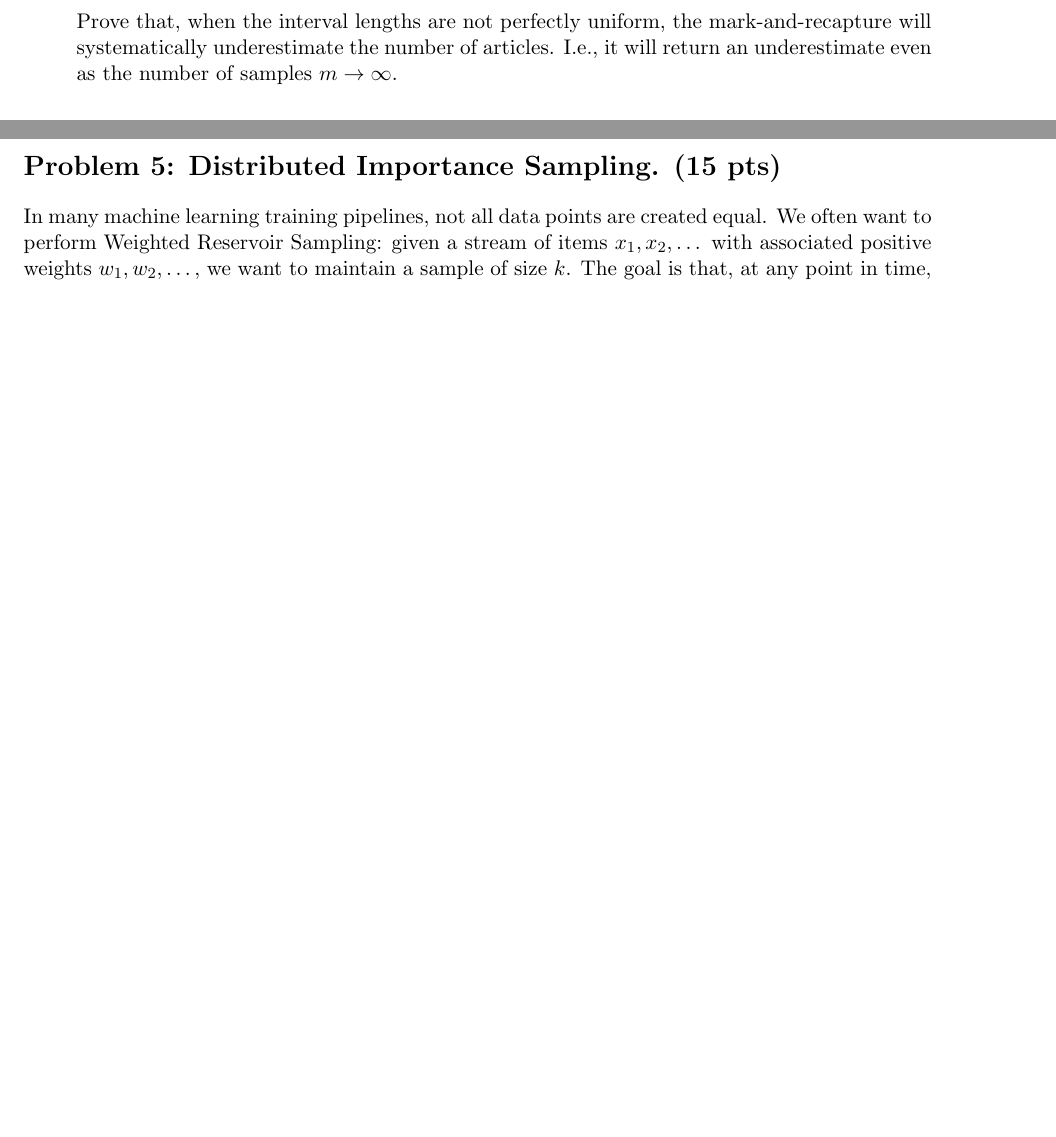
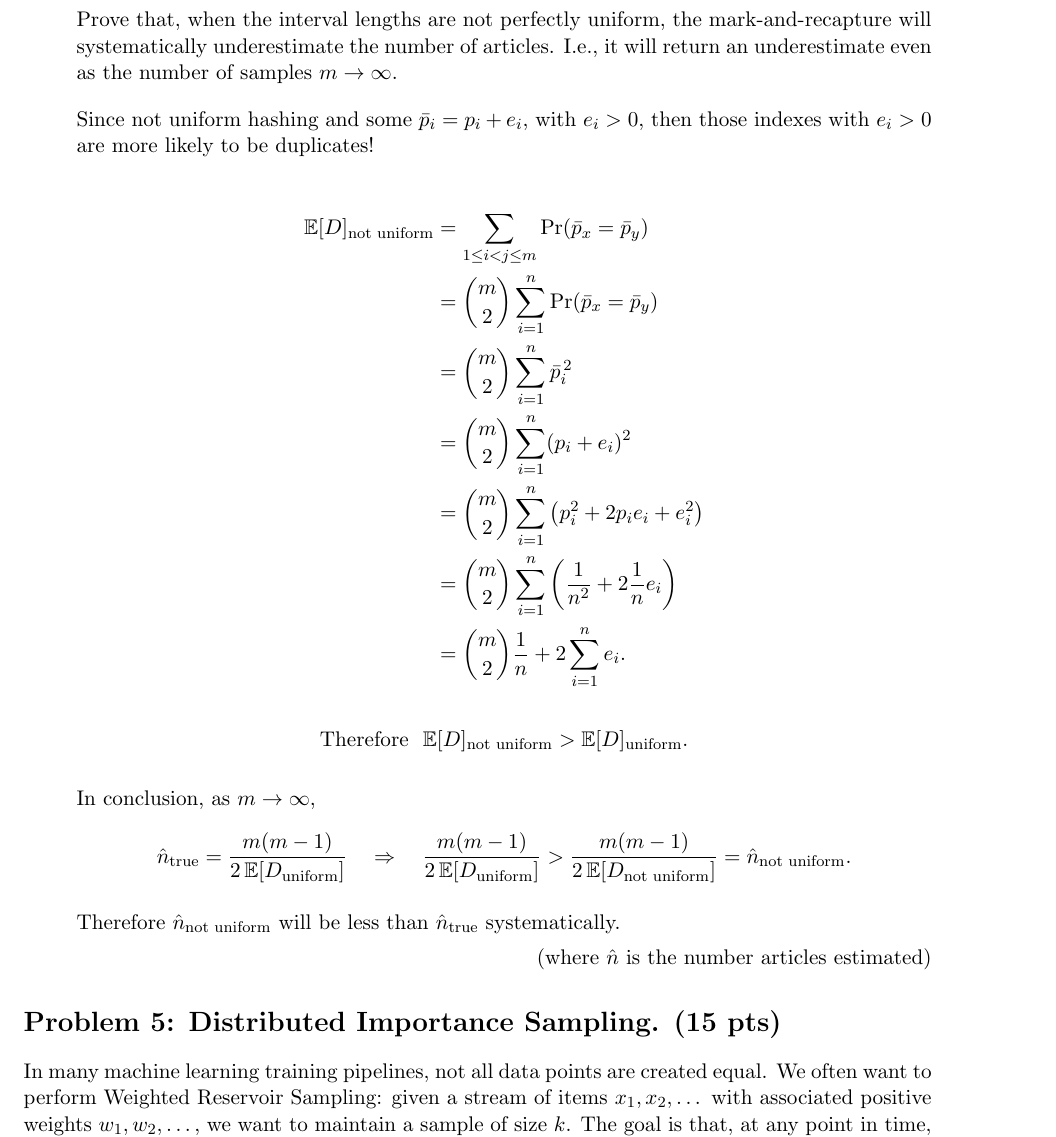
Before and after one commit to ans9868/alg-ml, a LaTeX document (test.tex): two parts of pages 8 and 9 of 11 before the commit and part of page 9 of 12 after it, the two joined at a grey line, cut so that both start at the same text, the shorter picture padded with empty space. Compiled offline with pdfLaTeX.

Commit message:
ready for submission

```diff
--- a/test.tex
+++ b/test.tex
@@ -507,6 +507,46 @@ Genuinly tried these problems on paper. I used AI to explain but I didn't totall
 	\item (6 pts) Consider estimating the number of unique articles on Wikipedia. Wikipedia provides a way to access a random article by following the link \texttt{https://en.wikipedia.org/wiki/Special:Random}. You might notice that Wikipedia's random article generator does not return truly uniform random articles. As discussed, Wikipedia assigns each article $i$ a random id $r_i$, which we can model as a random real number in $[0,1]$. Then, to pick a random article, a number is sampled uniformly from $[0,1]$; article $i$ is returned if that number lies in the range $[r_i, r_{i+1}]$. Since these intervals themselves are random, the probability distribution won't be perfectly uniform.
 
 	Prove that, when the interval lengths are not perfectly uniform, the mark-and-recapture will systematically underestimate the number of articles. I.e., it will return an underestimate even as the number of samples $m\to\infty$.
+
+
+
+\medskip
+
+\noindent Since not uniform hashing and some $\bar{p}_i = p_i + e_i$, with $e_i>0$,
+then those indexes with $e_i>0$ are more likely to be duplicates!
+
+\begin{align*}
+\mathbb{E}[D]_{\text{not uniform}}
+&= \sum_{1\le i<j\le m} \Pr(\bar{p}_x=\bar{p}_y) \\
+&= \binom{m}{2}\sum_{i=1}^{n}\Pr(\bar{p}_x=\bar{p}_y) \\
+&= \binom{m}{2}\sum_{i=1}^{n}\bar{p}_i^{\,2} \\
+&= \binom{m}{2}\sum_{i=1}^{n}(p_i+e_i)^2 \\
+&= \binom{m}{2}\sum_{i=1}^{n}\left(p_i^2+2p_ie_i+e_i^2\right) \\
+&= \binom{m}{2}\sum_{i=1}^{n}\left(\frac{1}{n^2}+2\frac{1}{n}e_i\right) \\
+&= \binom{m}{2}\frac{1}{n} + 2\sum_{i=1}^{n} e_i .
+\end{align*}
+
+\[
+\text{Therefore }\ \mathbb{E}[D]_{\text{not uniform}} > \mathbb{E}[D]_{\text{uniform}}.
+\]
+
+\medskip
+
+\noindent In conclusion, as $m\to\infty$,
+\[
+\hat{n}_{\text{true}}=\frac{m(m-1)}{2\,\mathbb{E}[D_{\text{uniform}}]}
+\quad\Rightarrow\quad
+\frac{m(m-1)}{2\,\mathbb{E}[D_{\text{uniform}}]}
+>
+\frac{m(m-1)}{2\,\mathbb{E}[D_{\text{not uniform}}]}
+=
+\hat{n}_{\text{not uniform}}.
+\]
+
+\noindent Therefore $\hat{n}_{\text{not uniform}}$ will be less than $\hat{n}_{\text{true}}$
+systematically.
+
+\hfill (where $\hat{n}$ is the number articles estimated)
 \end{enumerate}
 
 \section*{Problem 5: Distributed Importance Sampling. (15 pts)}
```
